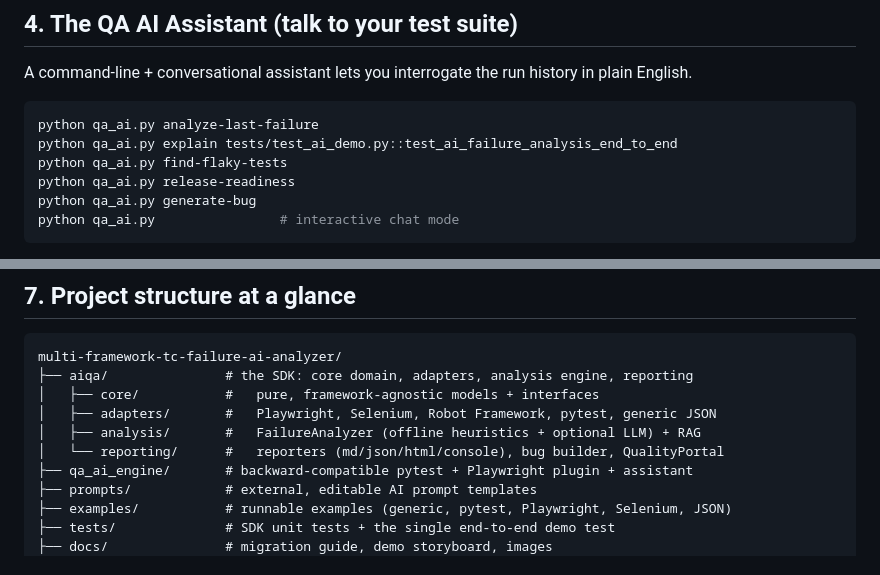
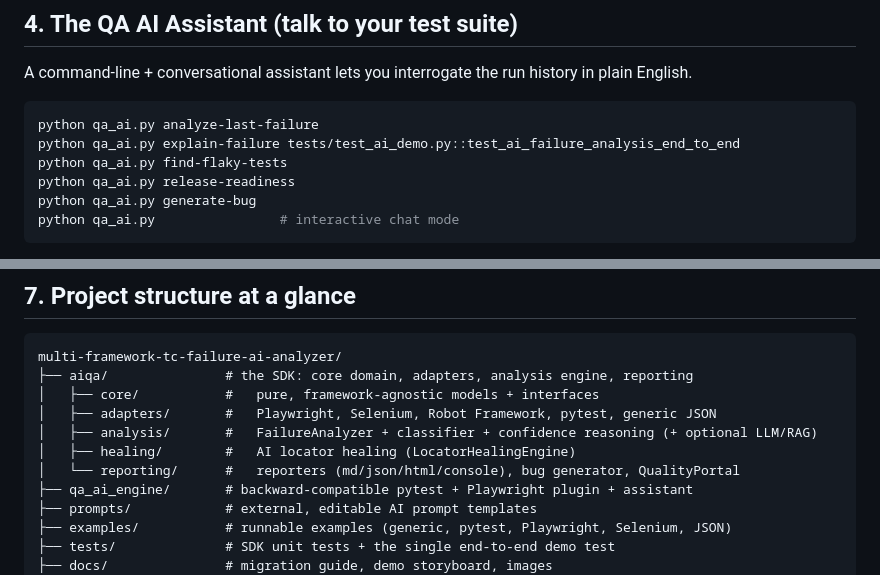
Before and after one commit to amandeepsdet/multi-framework-tc-failure-ai-analyzer, a Markdown page: ABOUT_PROJECT.md, 2 parts joined by grey strips. GitHub-like rendering.

````diff
--- a/ABOUT_PROJECT.md
+++ b/ABOUT_PROJECT.md
@@ -113,7 +113,7 @@ plain English.
 
 ```powershell
 python qa_ai.py analyze-last-failure
-python qa_ai.py explain tests/test_ai_demo.py::test_ai_failure_analysis_end_to_end
+python qa_ai.py explain-failure tests/test_ai_demo.py::test_ai_failure_analysis_end_to_end
 python qa_ai.py find-flaky-tests
 python qa_ai.py release-readiness
 python qa_ai.py generate-bug
@@ -174,8 +174,9 @@ multi-framework-tc-failure-ai-analyzer/
 ├── aiqa/               # the SDK: core domain, adapters, analysis engine, reporting
 │   ├── core/           #   pure, framework-agnostic models + interfaces
 │   ├── adapters/       #   Playwright, Selenium, Robot Framework, pytest, generic JSON
-│   ├── analysis/       #   FailureAnalyzer (offline heuristics + optional LLM) + RAG
-│   └── reporting/      #   reporters (md/json/html/console), bug builder, QualityPortal
+│   ├── analysis/       #   FailureAnalyzer + classifier + confidence reasoning (+ optional LLM/RAG)
+│   ├── healing/        #   AI locator healing (LocatorHealingEngine)
+│   └── reporting/      #   reporters (md/json/html/console), bug generator, QualityPortal
 ├── qa_ai_engine/       # backward-compatible pytest + Playwright plugin + assistant
 ├── prompts/            # external, editable AI prompt templates
 ├── examples/           # runnable examples (generic, pytest, Playwright, Selenium, JSON)
````
Also changed, not shown: skill.md (+19 -2 lines).
